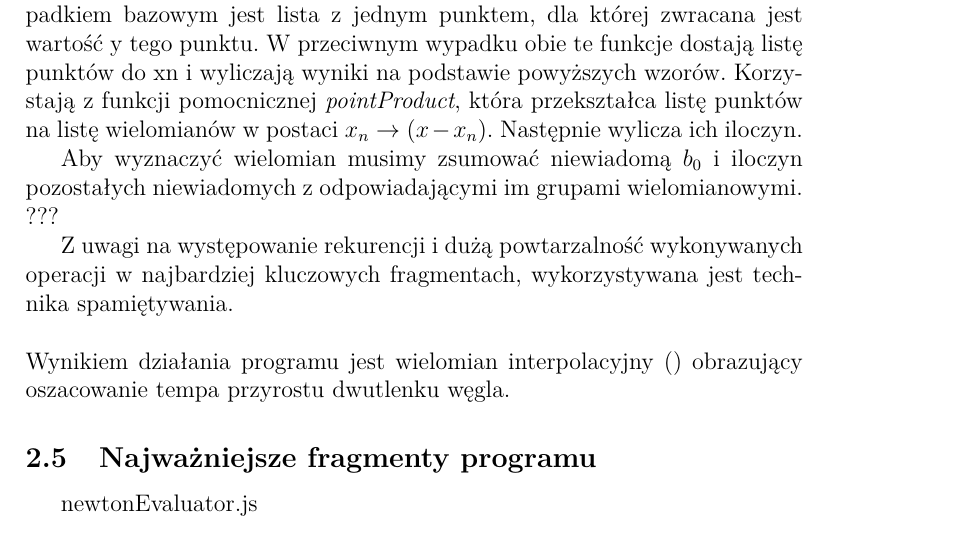
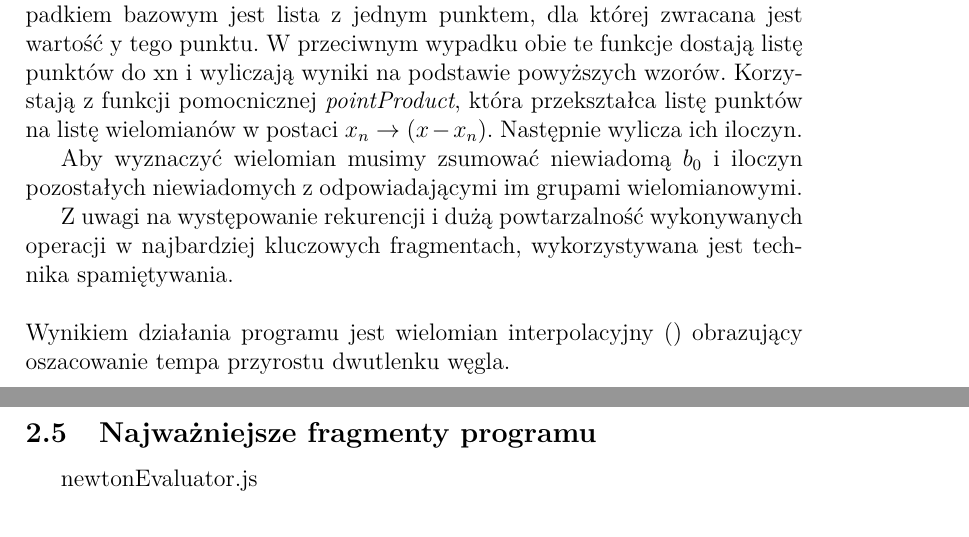
Before and after one commit to grzegorz-chojnacki/an, a LaTeX document (P01/documentation/doc.tex): part of page 4 of 13 before the commit and two parts of pages 4 and 5 of 13 after it, the two joined at a grey line, cut so that both start at the same text. Compiled offline with pdfLaTeX.

Commit message:
final results

```diff
--- a/P01/documentation/doc.tex
+++ b/P01/documentation/doc.tex
@@ -83,13 +83,13 @@ $$P(x_{n})=b_{0}-b_{1}(x_n-x_{0})-b_2(x_n-x_0)(x_n-x_1)-...-b_{n-1}(x_n-x_0)(x_n
 
 Wykorzystywane są funkcje rekurencyjne \emph{getB} oraz \emph{P} , w których przypadkiem bazowym jest lista z jednym punktem, dla której zwracana jest wartość y tego punktu. W przeciwnym wypadku obie te funkcje dostają listę punktów do xn i wyliczają wyniki na podstawie powyższych wzorów. Korzystają z funkcji pomocnicznej \emph{pointProduct}, która przekształca listę punktów na listę wielomianów w postaci $x_n \rightarrow (x-x_n)$. Następnie wylicza ich iloczyn.
 
-Aby wyznaczyć wielomian musimy zsumować niewiadomą $b_0$ i iloczyn pozostałych niewiadomych z odpowiadającymi im grupami wielomianowymi. ???
+Aby wyznaczyć wielomian musimy zsumować niewiadomą $b_0$ i iloczyn pozostałych niewiadomych z odpowiadającymi im grupami wielomianowymi.
 
 Z uwagi na występowanie rekurencji i dużą powtarzalność wykonywanych operacji
 w najbardziej kluczowych fragmentach, wykorzystywana jest technika spamiętywania.
 \\ \\
 Wynikiem działania programu jest wielomian interpolacyjny () obrazujący oszacowanie tempa przyrostu dwutlenku węgla.
-
+\newpage
 \subsection{Najważniejsze fragmenty programu}
 newtonEvaluator.js
 \begin{verbatim}
```
Also changed, not shown: P01/documentation/doc.pdf, P01/documentation/doc.tex (3 more changed lines), 1 other file.
